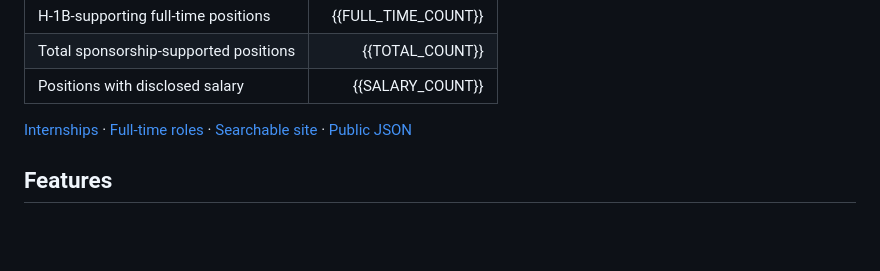
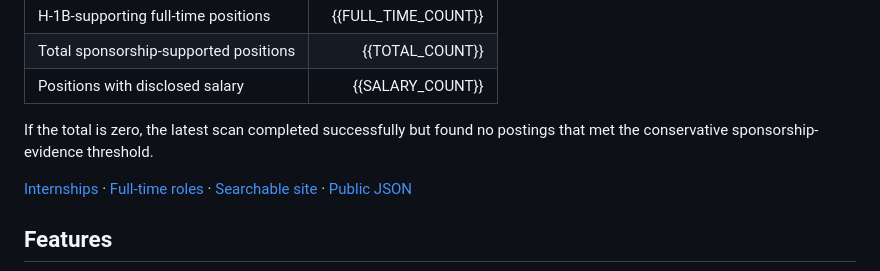
Before and after one commit to Tyelaman/F500-SWE-Internships, a Markdown page: README_TEMPLATE.md, the part around the change. GitHub-like rendering; blank space fills up the shorter version.

Commit message:
chore: add clarification for zero total postings in README

```diff
--- a/README_TEMPLATE.md
+++ b/README_TEMPLATE.md
@@ -16,6 +16,8 @@ Last updated: **{{LAST_UPDATED}}**
 | H-1B-supporting full-time positions | {{FULL_TIME_COUNT}} |
 | Total sponsorship-supported positions | {{TOTAL_COUNT}} |
 | Positions with disclosed salary | {{SALARY_COUNT}} |
+
+If the total is zero, the latest scan completed successfully but found no postings that met the conservative sponsorship-evidence threshold.
 
 [Internships](jobs/internships.md) · [Full-time roles](jobs/full-time.md) · [Searchable site](https://tyelaman.github.io/F500Tracker/) · [Public JSON](data/jobs.json)
 
```
